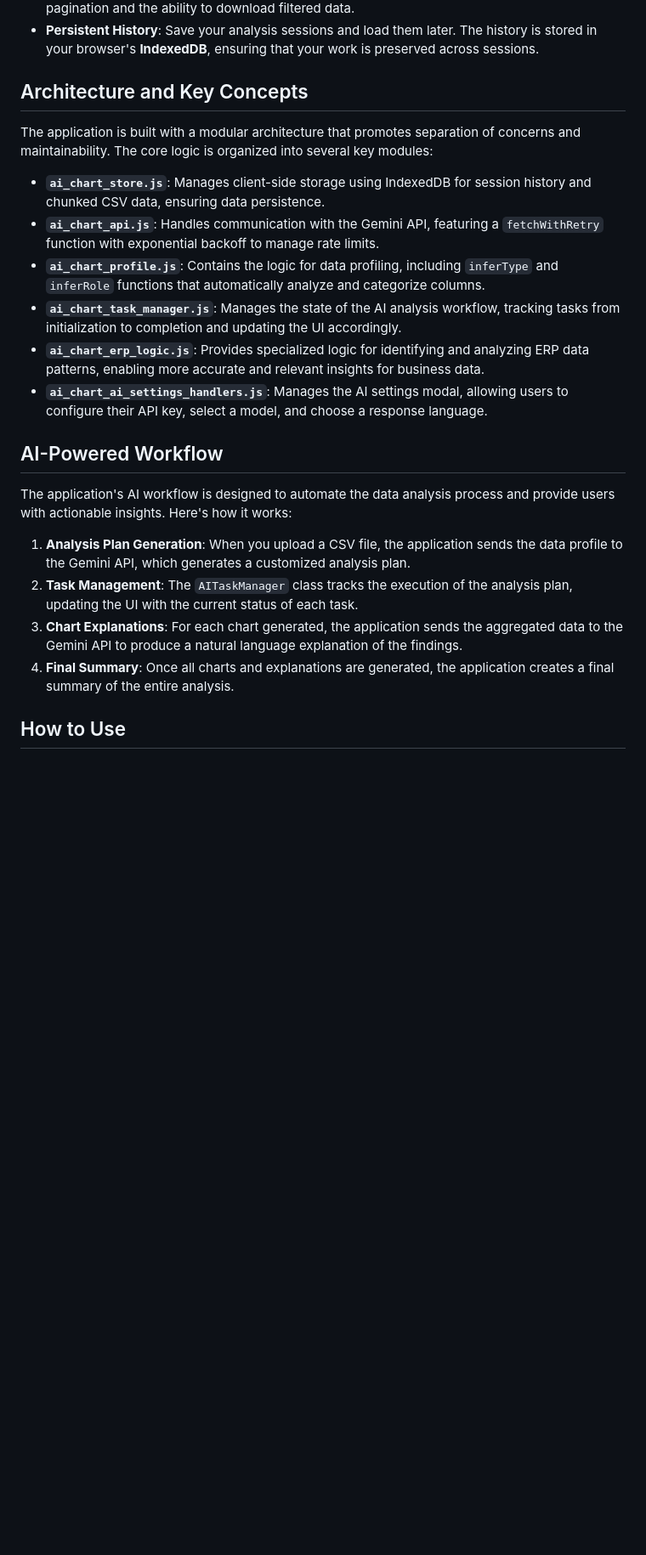
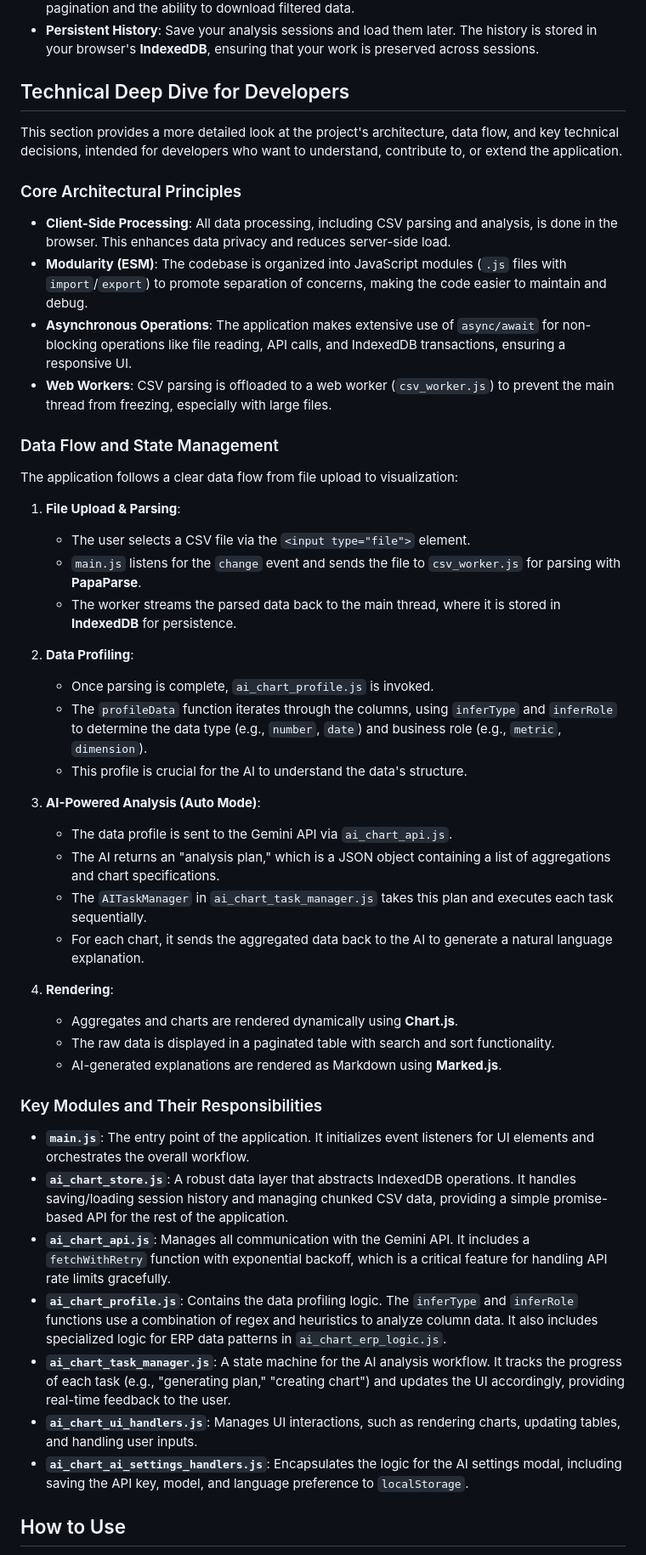
Before and after one commit to yapweijun1996/AI-CSV-Chart, a Markdown page: README.md, the part around the change. Shown: that part at 85% size. Drawn GitHub-style; blank space fills up the shorter version.

```diff
--- a/README.md
+++ b/README.md
@@ -12,25 +12,51 @@ This is a powerful, client-side CSV analysis tool that allows you to upload a CS
 -   **Comprehensive Data Table**: View the raw data in a searchable and sortable table with pagination and the ability to download filtered data.
 -   **Persistent History**: Save your analysis sessions and load them later. The history is stored in your browser's **IndexedDB**, ensuring that your work is preserved across sessions.
 
-## Architecture and Key Concepts
+## Technical Deep Dive for Developers
 
-The application is built with a modular architecture that promotes separation of concerns and maintainability. The core logic is organized into several key modules:
+This section provides a more detailed look at the project's architecture, data flow, and key technical decisions, intended for developers who want to understand, contribute to, or extend the application.
 
--   **`ai_chart_store.js`**: Manages client-side storage using IndexedDB for session history and chunked CSV data, ensuring data persistence.
--   **`ai_chart_api.js`**: Handles communication with the Gemini API, featuring a `fetchWithRetry` function with exponential backoff to manage rate limits.
--   **`ai_chart_profile.js`**: Contains the logic for data profiling, including `inferType` and `inferRole` functions that automatically analyze and categorize columns.
--   **`ai_chart_task_manager.js`**: Manages the state of the AI analysis workflow, tracking tasks from initialization to completion and updating the UI accordingly.
--   **`ai_chart_erp_logic.js`**: Provides specialized logic for identifying and analyzing ERP data patterns, enabling more accurate and relevant insights for business data.
--   **`ai_chart_ai_settings_handlers.js`**: Manages the AI settings modal, allowing users to configure their API key, select a model, and choose a response language.
+### Core Architectural Principles
 
-## AI-Powered Workflow
+-   **Client-Side Processing**: All data processing, including CSV parsing and analysis, is done in the browser. This enhances data privacy and reduces server-side load.
+-   **Modularity (ESM)**: The codebase is organized into JavaScript modules (`.js` files with `import`/`export`) to promote separation of concerns, making the code easier to maintain and debug.
+-   **Asynchronous Operations**: The application makes extensive use of `async/await` for non-blocking operations like file reading, API calls, and IndexedDB transactions, ensuring a responsive UI.
+-   **Web Workers**: CSV parsing is offloaded to a web worker (`csv_worker.js`) to prevent the main thread from freezing, especially with large files.
 
-The application's AI workflow is designed to automate the data analysis process and provide users with actionable insights. Here's how it works:
+### Data Flow and State Management
 
-1.  **Analysis Plan Generation**: When you upload a CSV file, the application sends the data profile to the Gemini API, which generates a customized analysis plan.
-2.  **Task Management**: The `AITaskManager` class tracks the execution of the analysis plan, updating the UI with the current status of each task.
-3.  **Chart Explanations**: For each chart generated, the application sends the aggregated data to the Gemini API to produce a natural language explanation of the findings.
-4.  **Final Summary**: Once all charts and explanations are generated, the application creates a final summary of the entire analysis.
+The application follows a clear data flow from file upload to visualization:
+
+1.  **File Upload & Parsing**:
+    -   The user selects a CSV file via the `<input type="file">` element.
+    -   `main.js` listens for the `change` event and sends the file to `csv_worker.js` for parsing with **PapaParse**.
+    -   The worker streams the parsed data back to the main thread, where it is stored in **IndexedDB** for persistence.
+
+2.  **Data Profiling**:
+    -   Once parsing is complete, `ai_chart_profile.js` is invoked.
+    -   The `profileData` function iterates through the columns, using `inferType` and `inferRole` to determine the data type (e.g., `number`, `date`) and business role (e.g., `metric`, `dimension`).
+    -   This profile is crucial for the AI to understand the data's structure.
+
+3.  **AI-Powered Analysis (Auto Mode)**:
+    -   The data profile is sent to the Gemini API via `ai_chart_api.js`.
+    -   The AI returns an "analysis plan," which is a JSON object containing a list of aggregations and chart specifications.
+    -   The `AITaskManager` in `ai_chart_task_manager.js` takes this plan and executes each task sequentially.
+    -   For each chart, it sends the aggregated data back to the AI to generate a natural language explanation.
+
+4.  **Rendering**:
+    -   Aggregates and charts are rendered dynamically using **Chart.js**.
+    -   The raw data is displayed in a paginated table with search and sort functionality.
+    -   AI-generated explanations are rendered as Markdown using **Marked.js**.
+
+### Key Modules and Their Responsibilities
+
+-   **`main.js`**: The entry point of the application. It initializes event listeners for UI elements and orchestrates the overall workflow.
+-   **`ai_chart_store.js`**: A robust data layer that abstracts IndexedDB operations. It handles saving/loading session history and managing chunked CSV data, providing a simple promise-based API for the rest of the application.
+-   **`ai_chart_api.js`**: Manages all communication with the Gemini API. It includes a `fetchWithRetry` function with exponential backoff, which is a critical feature for handling API rate limits gracefully.
+-   **`ai_chart_profile.js`**: Contains the data profiling logic. The `inferType` and `inferRole` functions use a combination of regex and heuristics to analyze column data. It also includes specialized logic for ERP data patterns in `ai_chart_erp_logic.js`.
+-   **`ai_chart_task_manager.js`**: A state machine for the AI analysis workflow. It tracks the progress of each task (e.g., "generating plan," "creating chart") and updates the UI accordingly, providing real-time feedback to the user.
+-   **`ai_chart_ui_handlers.js`**: Manages UI interactions, such as rendering charts, updating tables, and handling user inputs.
+-   **`ai_chart_ai_settings_handlers.js`**: Encapsulates the logic for the AI settings modal, including saving the API key, model, and language preference to `localStorage`.
 
 ## How to Use
 
```
